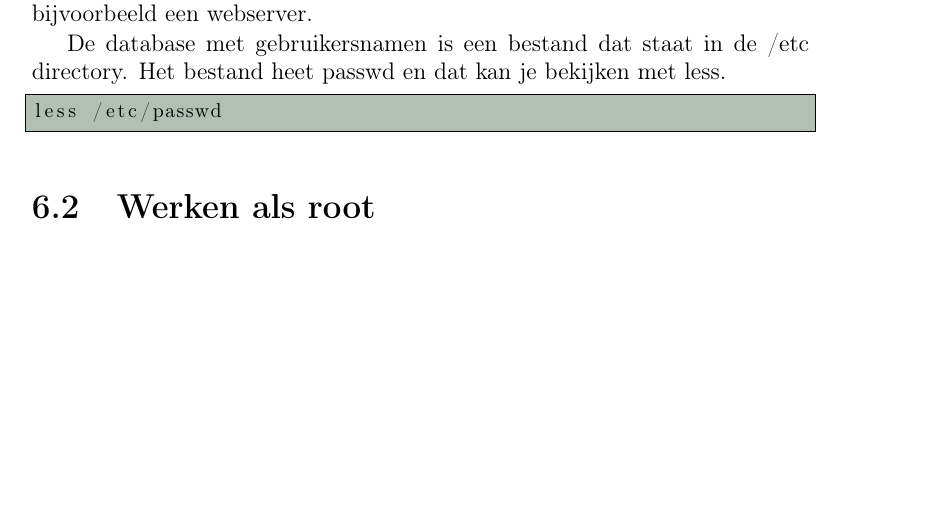
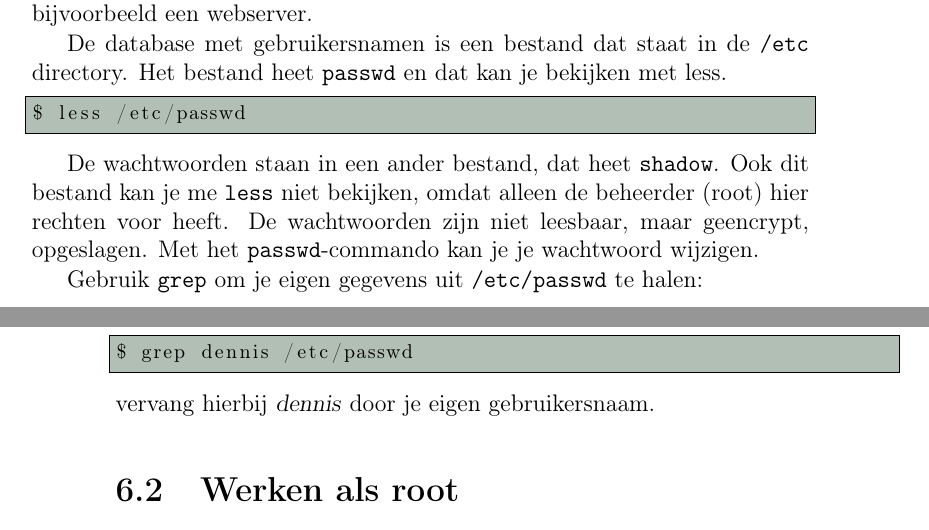
Before and after one commit to DennisLeeuw/Linux_deel2_CLI, a LaTeX book (Linux_deel2_CLI.tex, which reads gebruikers.tex): part of page 39 of 86 before the commit and two parts of pages 39 and 40 of 88 after it, the two joined at a grey line, cut so that both start at the same text, the shorter picture padded with empty space. Compiled offline with pdfLaTeX.

```diff
--- a/gebruikers.tex
+++ b/gebruikers.tex
@@ -1,7 +1,15 @@
 Bij het inloggen heb je een gebruikersnaam en wachtwoord opgegeven en bij de installatie heb je ook een wachtwoord moeten opgeven voor de gebruiker root. Op het systeem zijn dus minimaal al twee gebruikers aanwezig. Op een Linux systeem kunnen ook processen een gebruiker hebben. Dus een proces kan onder een bepaalde gebruiker werken zodat andere gebruikers niet bij dit proces kunnen. Processen zijn taken die op de achtergrond draaien zoals bijvoorbeeld een webserver.
 
-De database met gebruikersnamen is een bestand dat staat in de /etc directory. Het bestand heet passwd en dat kan je bekijken met less.
+De database met gebruikersnamen is een bestand dat staat in de \texttt{/etc} directory. Het bestand heet \texttt{passwd}\index{passwd} en dat kan je bekijken met less.
 
 \begin{lstlisting}[language=bash]
-less /etc/passwd
+$ less /etc/passwd
 \end{lstlisting}
+
+De wachtwoorden staan in een ander bestand, dat heet \texttt{shadow}\index{shadow}. Ook dit bestand kan je me \texttt{less} niet bekijken, omdat alleen de beheerder (root) hier rechten voor heeft. De wachtwoorden zijn niet leesbaar, maar geencrypt, opgeslagen. Met het \texttt{passwd}-commando\index{passwd}\index{Commando!passwd} kan je je wachtwoord wijzigen.
+
+Gebruik \texttt{grep}\index{grep} om je eigen gegevens uit \texttt{/etc/passwd}\index{/etc/passwd} te halen:
+\begin{lstlisting}[language=bash]
+$ grep dennis /etc/passwd
+\end{lstlisting}
+vervang hierbij \textsl{dennis} door je eigen gebruikersnaam.
```
Also changed, not shown: scsi_info.tex (added, +9 -0 lines).
